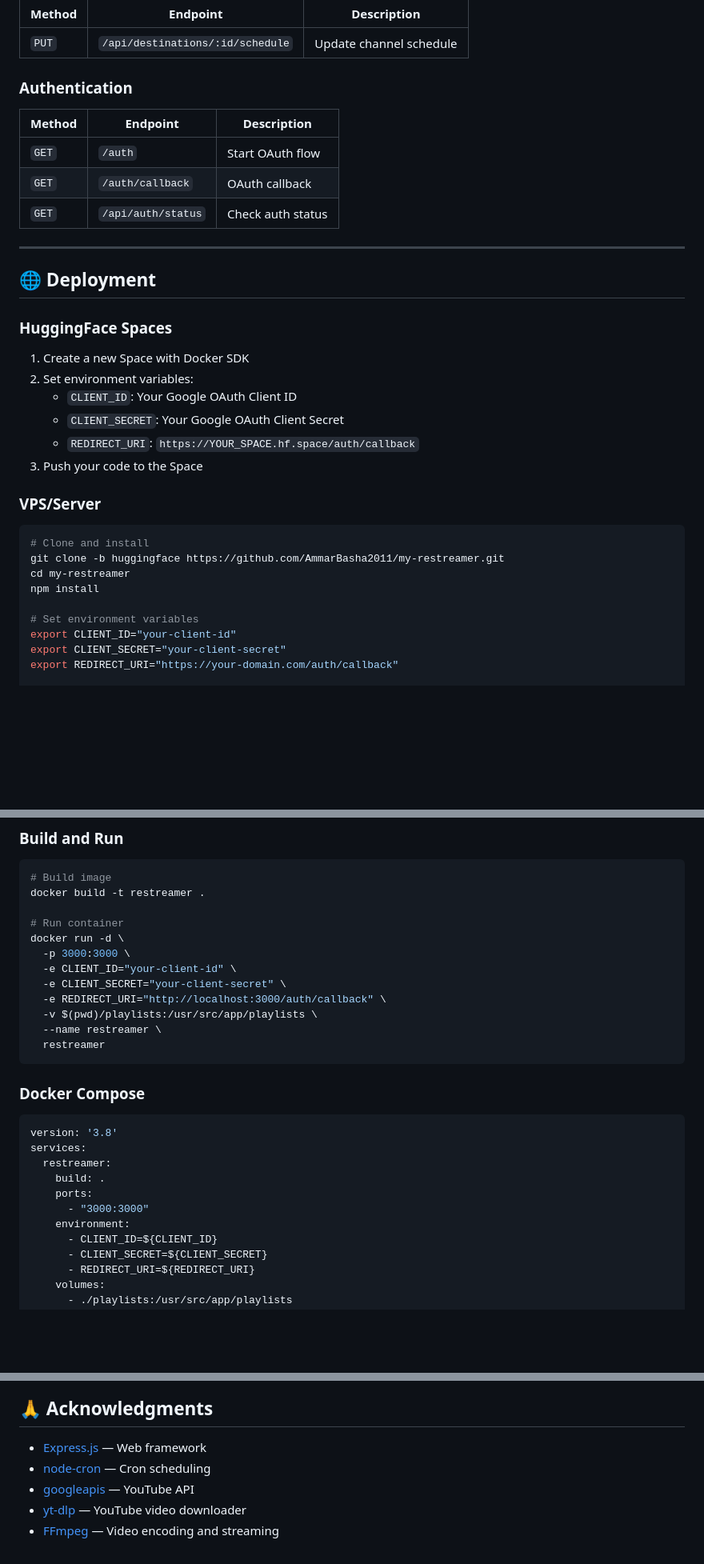
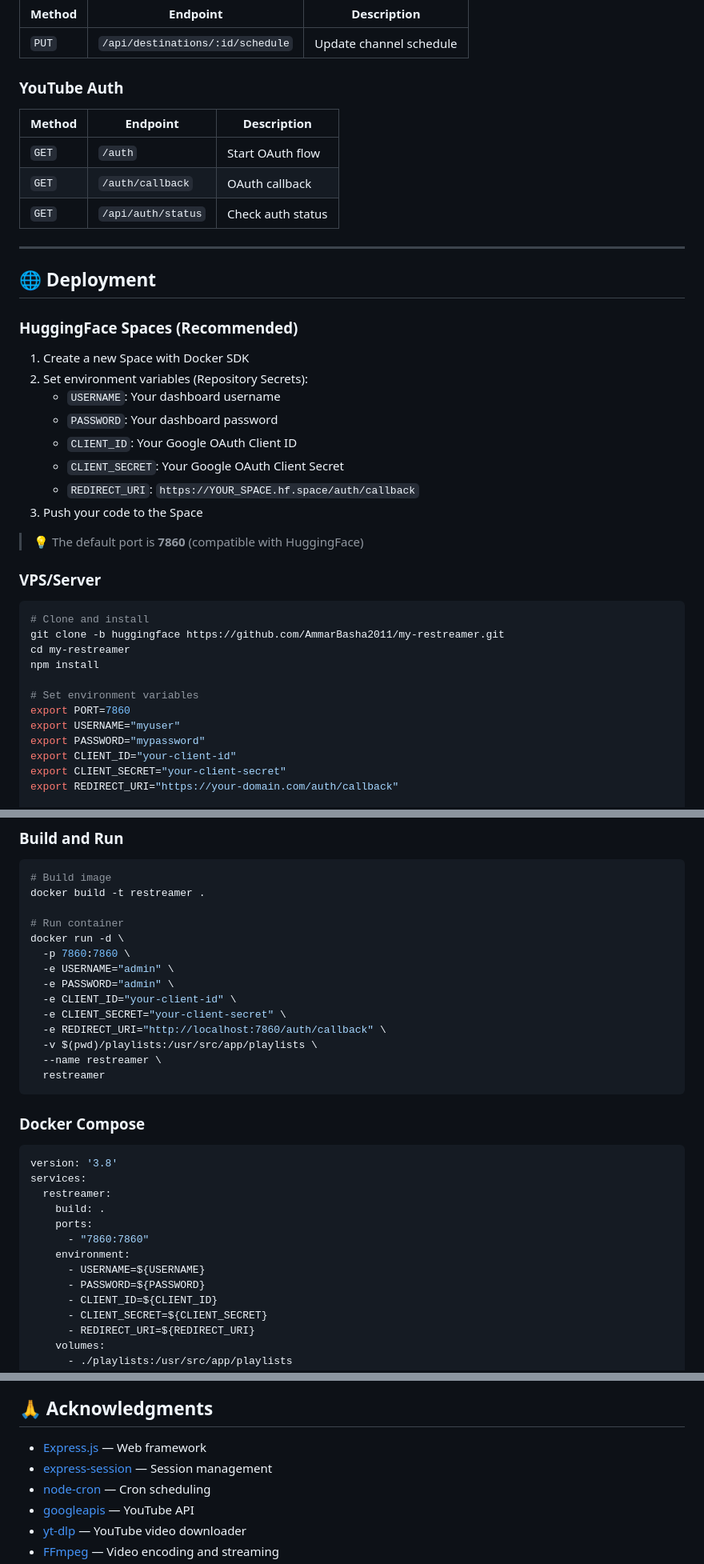
Before and after one commit to AmmarBasha2011/my-restreamer, a Markdown page: README.md, 3 parts joined by grey strips. Shown at 80% size. Rendered like a GitHub page; blank space fills up the shorter version.

```diff
--- a/README.md
+++ b/README.md
@@ -288,7 +333,7 @@ Visit `http://localhost:3000` in your browser.
 |--------|----------|-------------|
 | `PUT` | `/api/destinations/:id/schedule` | Update channel schedule |
 
-### Authentication
+### YouTube Auth
 
 | Method | Endpoint | Description |
 |--------|----------|-------------|
@@ -300,14 +345,18 @@ Visit `http://localhost:3000` in your browser.
 
 ## 🌐 Deployment
 
-### HuggingFace Spaces
+### HuggingFace Spaces (Recommended)
 
 1. Create a new Space with Docker SDK
-2. Set environment variables:
+2. Set environment variables (Repository Secrets):
+   - `USERNAME`: Your dashboard username
+   - `PASSWORD`: Your dashboard password
    - `CLIENT_ID`: Your Google OAuth Client ID
    - `CLIENT_SECRET`: Your Google OAuth Client Secret
    - `REDIRECT_URI`: `https://YOUR_SPACE.hf.space/auth/callback`
 3. Push your code to the Space
+
+> 💡 The default port is **7860** (compatible with HuggingFace)
 
 ### VPS/Server
 
@@ -318,6 +367,9 @@ cd my-restreamer
 npm install
 
 # Set environment variables
+export PORT=7860
+export USERNAME="myuser"
+export PASSWORD="mypassword"
 export CLIENT_ID="your-client-id"
 export CLIENT_SECRET="your-client-secret"
 export REDIRECT_URI="https://your-domain.com/auth/callback"
@@ -347,10 +399,12 @@ docker build -t restreamer .
 
 # Run container
 docker run -d \
-  -p 3000:3000 \
+  -p 7860:7860 \
+  -e USERNAME="admin" \
+  -e PASSWORD="admin" \
   -e CLIENT_ID="your-client-id" \
   -e CLIENT_SECRET="your-client-secret" \
-  -e REDIRECT_URI="http://localhost:3000/auth/callback" \
+  -e REDIRECT_URI="http://localhost:7860/auth/callback" \
   -v $(pwd)/playlists:/usr/src/app/playlists \
   --name restreamer \
   restreamer
@@ -364,8 +418,10 @@ services:
   restreamer:
     build: .
     ports:
-      - "3000:3000"
+      - "7860:7860"
     environment:
+      - USERNAME=${USERNAME}
+      - PASSWORD=${PASSWORD}
       - CLIENT_ID=${CLIENT_ID}
       - CLIENT_SECRET=${CLIENT_SECRET}
       - REDIRECT_URI=${REDIRECT_URI}
@@ -436,6 +492,7 @@ See the [LICENSE](LICENSE) file for full details.
 ## 🙏 Acknowledgments
 
 - [Express.js](https://expressjs.com/) — Web framework
+- [express-session](https://github.com/expressjs/session) — Session management
 - [node-cron](https://github.com/node-cron/node-cron) — Cron scheduling
 - [googleapis](https://github.com/googleapis/google-api-nodejs-client) — YouTube API
 - [yt-dlp](https://github.com/yt-dlp/yt-dlp) — YouTube video downloader
```
Also changed, not shown: other parts of README.md (+50 -5 lines).
